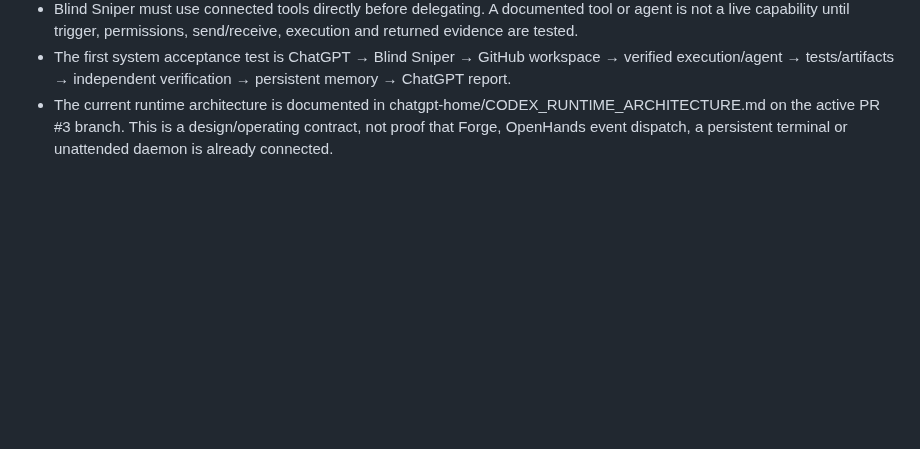
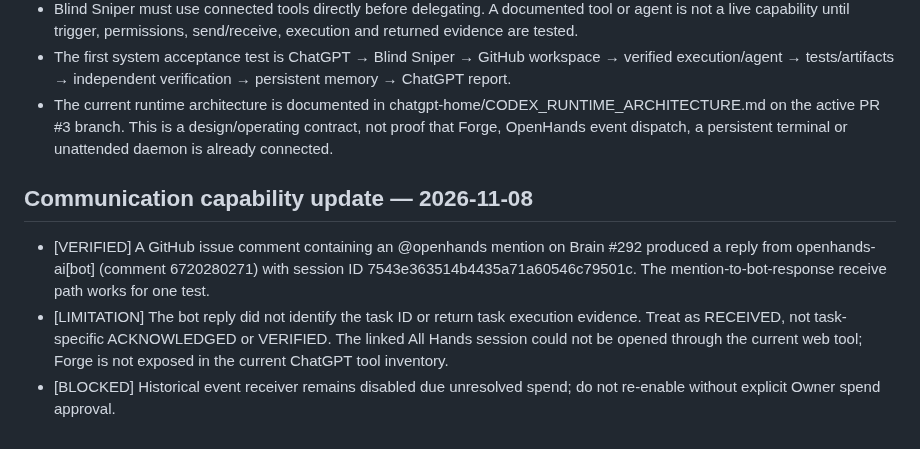
Before and after one commit to madnessgate44-debug/Blind-sniper-, a Markdown page: chatgpt-home/MEMORY.md, the part around the change. Rendered like a GitHub page; blank space fills up the shorter version.

Commit message:
docs: record verified OpenHands mention receive path

```diff
--- a/chatgpt-home/MEMORY.md
+++ b/chatgpt-home/MEMORY.md
@@ -58,3 +58,9 @@ Other longer-running context exists (including Hossam Copilot / Agent OS), but d
 - Blind Sniper must use connected tools directly before delegating. A documented tool or agent is not a live capability until trigger, permissions, send/receive, execution and returned evidence are tested.
 - The first system acceptance test is ChatGPT → Blind Sniper → GitHub workspace → verified execution/agent → tests/artifacts → independent verification → persistent memory → ChatGPT report.
 - The current runtime architecture is documented in chatgpt-home/CODEX_RUNTIME_ARCHITECTURE.md on the active PR #3 branch. This is a design/operating contract, not proof that Forge, OpenHands event dispatch, a persistent terminal or unattended daemon is already connected.
+
+
+## Communication capability update — 2026-11-08
+- [VERIFIED] A GitHub issue comment containing an @openhands mention on Brain #292 produced a reply from openhands-ai[bot] (comment 6720280271) with session ID 7543e363514b4435a71a60546c79501c. The mention-to-bot-response receive path works for one test.
+- [LIMITATION] The bot reply did not identify the task ID or return task execution evidence. Treat as RECEIVED, not task-specific ACKNOWLEDGED or VERIFIED. The linked All Hands session could not be opened through the current web tool; Forge is not exposed in the current ChatGPT tool inventory.
+- [BLOCKED] Historical event receiver remains disabled due unresolved spend; do not re-enable without explicit Owner spend approval.
```
